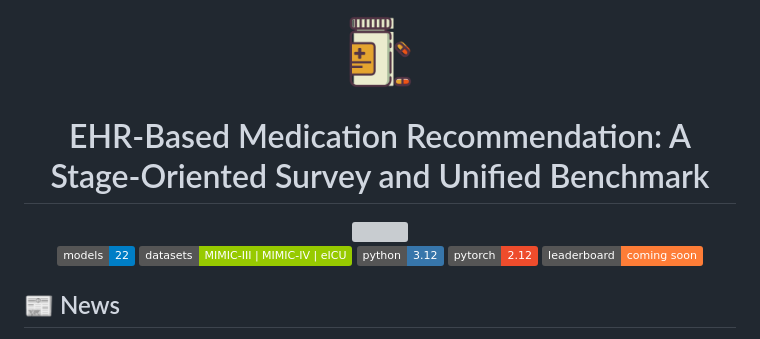
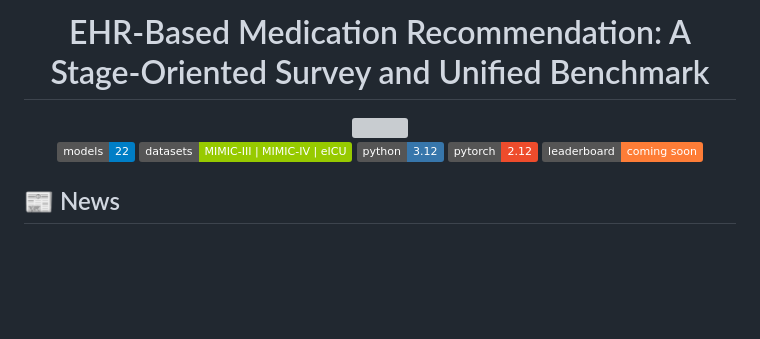
Before and after one commit to novzyg/DREAM, a Markdown page: README.md, the part around one of its changes. Rendered like a GitHub page; badges without logos; blank space fills up the shorter version; grey boxes are pictures that could not be loaded.

Commit message:
Drop drug icon, show logo at full width

```diff
--- a/README.md
+++ b/README.md
@@ -1,6 +1,4 @@
 <div align="center">
-
-<img src="fig/drug.png" width="80"/>
 
 # EHR-Based Medication Recommendation: A Stage-Oriented Survey and Unified Benchmark
 
```
Also changed, not shown: other parts of README.md (+1 -1 lines).
